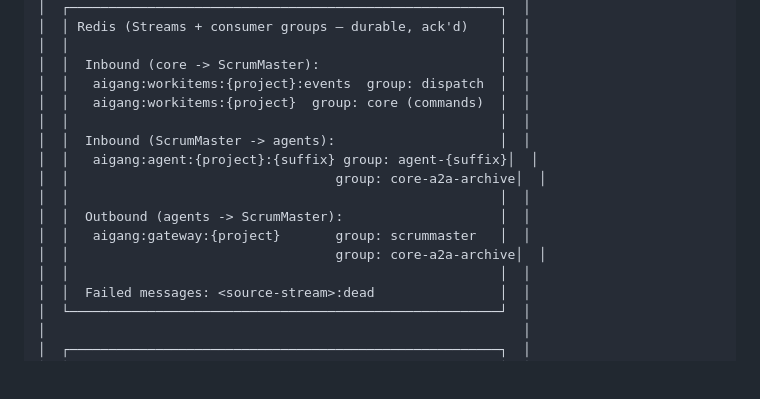
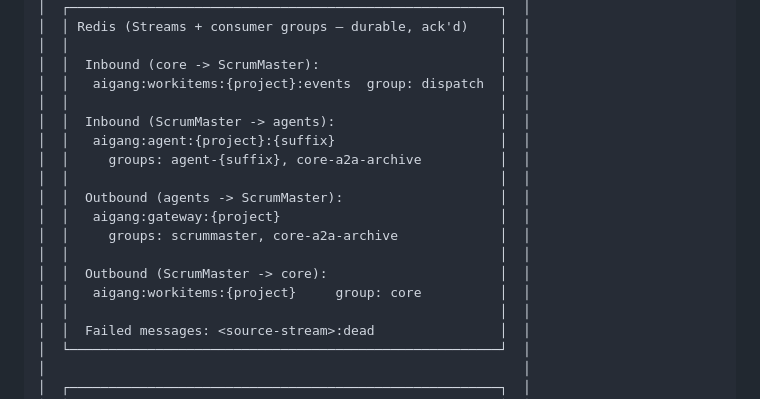
Before and after one commit to crashtest00/ai-gang, a Markdown page: setup/SCRUMMASTER_SPEC_v1.md, the part around the change. GitHub-like rendering; blank space fills up the shorter version.

Commit message:
docs(scrummaster): put core's command-stream group under ScrumMaster -> core, and fit the stream box
The fix agent's row placed the command stream's `core` group under
"Inbound (core -> ScrumMaster)"; commands flow from ScrumMaster to core.
The two new core-a2a-archive rows overflowed the box.

Co-Authored-By: Claude Opus 5.5 <noreply@anthropic.com>

```diff
--- a/setup/SCRUMMASTER_SPEC_v1.md
+++ b/setup/SCRUMMASTER_SPEC_v1.md
@@ -109,15 +109,17 @@ ScrumMaster does not make decisions about work. It routes, fetches context, cons
 │  │                                                       │  │
 │  │  Inbound (core -> ScrumMaster):                       │  │
 │  │   aigang:workitems:{project}:events  group: dispatch  │  │
-│  │   aigang:workitems:{project}  group: core (commands)  │  │
 │  │                                                       │  │
 │  │  Inbound (ScrumMaster -> agents):                     │  │
-│  │   aigang:agent:{project}:{suffix} group: agent-{suffix}│  │
-│  │                                  group: core-a2a-archive│  │
+│  │   aigang:agent:{project}:{suffix}                     │  │
+│  │     groups: agent-{suffix}, core-a2a-archive          │  │
 │  │                                                       │  │
 │  │  Outbound (agents -> ScrumMaster):                    │  │
-│  │   aigang:gateway:{project}       group: scrummaster   │  │
-│  │                                  group: core-a2a-archive│  │
+│  │   aigang:gateway:{project}                            │  │
+│  │     groups: scrummaster, core-a2a-archive             │  │
+│  │                                                       │  │
+│  │  Outbound (ScrumMaster -> core):                      │  │
+│  │   aigang:workitems:{project}     group: core          │  │
 │  │                                                       │  │
 │  │  Failed messages: <source-stream>:dead                │  │
 │  └───────────────────────────────────────────────────────┘  │
```
